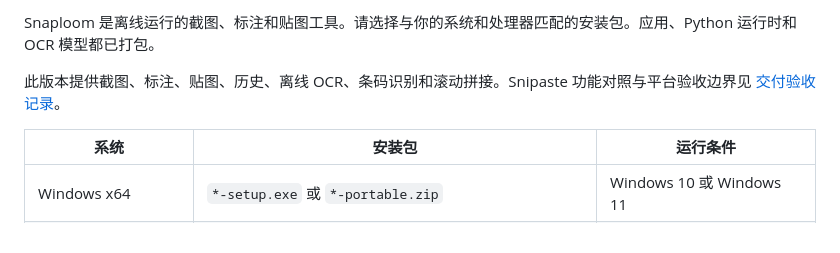
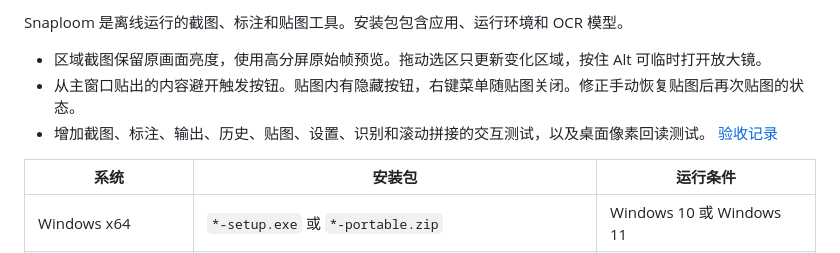
Before and after one commit to peterwangze/snaploom, a Markdown page: packaging/release-notes.md, the part around the change. GitHub-like rendering.

```diff
--- a/packaging/release-notes.md
+++ b/packaging/release-notes.md
@@ -1,6 +1,8 @@
-Snaploom 是离线运行的截图、标注和贴图工具。请选择与你的系统和处理器匹配的安装包。应用、Python 运行时和 OCR 模型都已打包。
+Snaploom 是离线运行的截图、标注和贴图工具。安装包包含应用、运行环境和 OCR 模型。
 
-此版本提供截图、标注、贴图、历史、离线 OCR、条码识别和滚动拼接。Snipaste 功能对照与平台验收边界见 [交付验收记录](https://github.com/peterwangze/snaploom/blob/v1.0.0/docs/release-verification.md)。
+- 区域截图保留原画面亮度，使用高分屏原始帧预览。拖动选区只更新变化区域，按住 Alt 可临时打开放大镜。
+- 从主窗口贴出的内容避开触发按钮。贴图内有隐藏按钮，右键菜单随贴图关闭。修正手动恢复贴图后再次贴图的状态。
+- 增加截图、标注、输出、历史、贴图、设置、识别和滚动拼接的交互测试，以及桌面像素回读测试。 [验收记录](https://github.com/peterwangze/snaploom/blob/v1.0.1/docs/release-verification.md)
 
 | 系统 | 安装包 | 运行条件 |
 | --- | --- | --- |
```
Also changed, not shown: README.md (+3 -4 lines), docs/release-verification.md (+12 -3 lines), docs/images/capture-editor.png, 12 other files.
